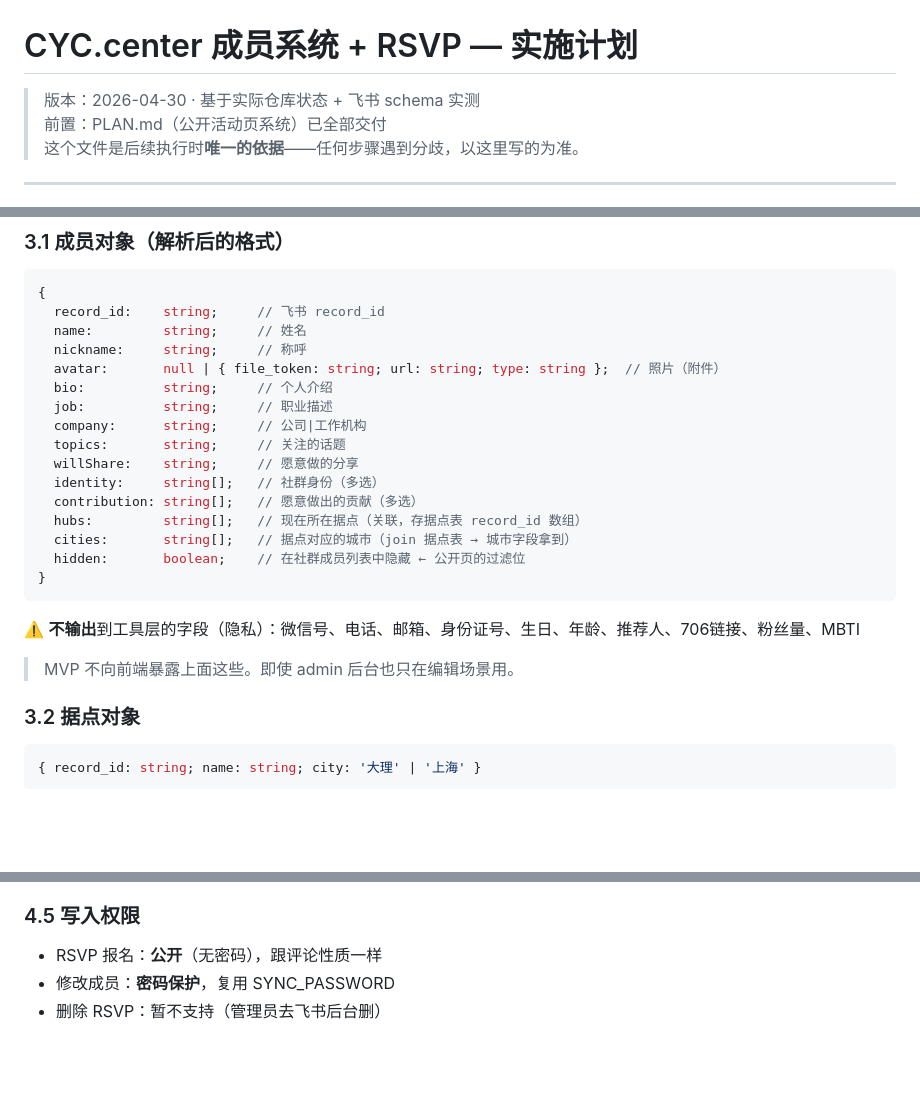
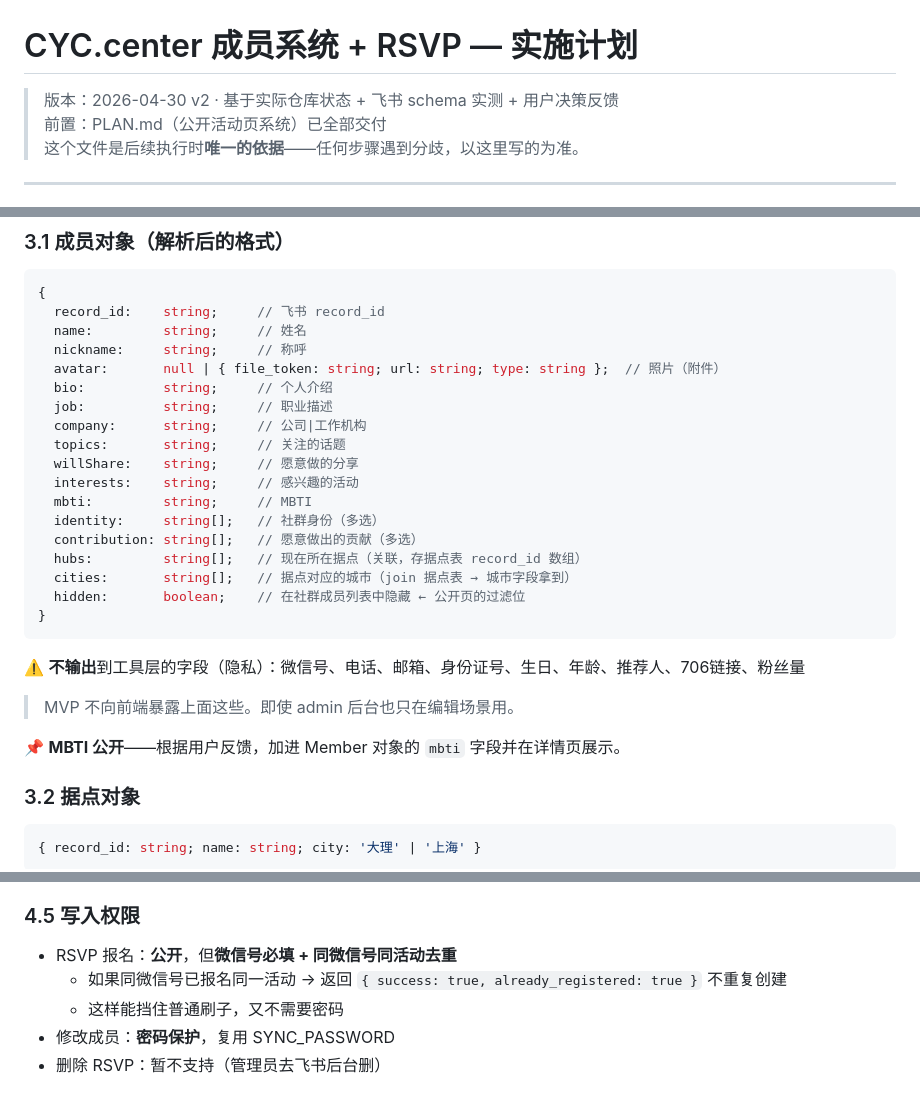
Before and after one commit to renolynx/cyc-tools, a Markdown page: PLAN-MEMBERS.md, 3 parts joined by grey strips. Drawn GitHub-style; blank space fills up the shorter version.

````diff
--- a/PLAN-MEMBERS.md
+++ b/PLAN-MEMBERS.md
@@ -1,6 +1,6 @@
 # CYC.center 成员系统 + RSVP — 实施计划
 
-> 版本：2026-04-30 · 基于实际仓库状态 + 飞书 schema 实测
+> 版本：2026-04-30 v2 · 基于实际仓库状态 + 飞书 schema 实测 + 用户决策反馈
 > 前置：PLAN.md（公开活动页系统）已全部交付
 > 这个文件是后续执行时**唯一的依据**——任何步骤遇到分歧，以这里写的为准。
 
@@ -81,6 +81,8 @@ og-default, poster, sitemap-xml, team-auth = 12 个
   company:      string;     // 公司|工作机构
   topics:       string;     // 关注的话题
   willShare:    string;     // 愿意做的分享
+  interests:    string;     // 感兴趣的活动
+  mbti:         string;     // MBTI
   identity:     string[];   // 社群身份（多选）
   contribution: string[];   // 愿意做出的贡献（多选）
   hubs:         string[];   // 现在所在据点（关联，存据点表 record_id 数组）
@@ -89,9 +91,11 @@ og-default, poster, sitemap-xml, team-auth = 12 个
 }
 ```
 
-⚠️ **不输出**到工具层的字段（隐私）：微信号、电话、邮箱、身份证号、生日、年龄、推荐人、706链接、粉丝量、MBTI
+⚠️ **不输出**到工具层的字段（隐私）：微信号、电话、邮箱、身份证号、生日、年龄、推荐人、706链接、粉丝量
 
 > MVP 不向前端暴露上面这些。即使 admin 后台也只在编辑场景用。
+
+📌 **MBTI 公开**——根据用户反馈，加进 Member 对象的 `mbti` 字段并在详情页展示。
 
 ### 3.2 据点对象
 
@@ -154,7 +158,9 @@ og-default, poster, sitemap-xml, team-auth = 12 个
 
 ### 4.5 写入权限
 
-- RSVP 报名：**公开**（无密码），跟评论性质一样
+- RSVP 报名：**公开**，但**微信号必填 + 同微信号同活动去重**
+  - 如果同微信号已报名同一活动 → 返回 `{ success: true, already_registered: true }` 不重复创建
+  - 这样能挡住普通刷子，又不需要密码
 - 修改成员：**密码保护**，复用 SYNC_PASSWORD
 - 删除 RSVP：暂不支持（管理员去飞书后台删）
 
````
Also changed, not shown: other parts of PLAN-MEMBERS.md (+46 -4 lines).
